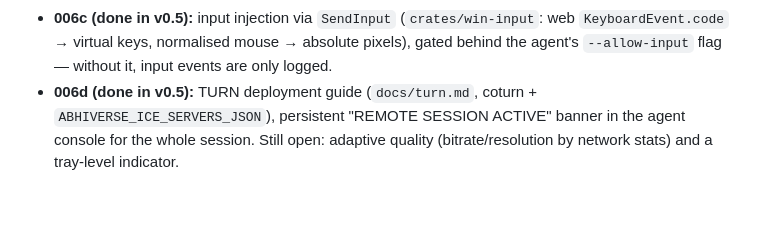
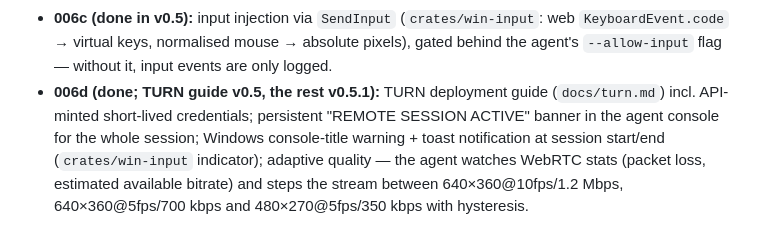
Before and after one commit to MSAbhishek22/AbhiVerse, a Markdown page: docs/remote-desktop.md, the part around the change. Rendered like a GitHub page; blank space fills up the shorter version.

Commit message:
Abhiverse v0.5.1 — update docs/remote-desktop.md

```diff
--- a/docs/remote-desktop.md
+++ b/docs/remote-desktop.md
@@ -163,8 +163,13 @@ Flutter and Windows agree without a translation table.
   (`crates/win-input`: web `KeyboardEvent.code` → virtual keys,
   normalised mouse → absolute pixels), gated behind the agent's
   `--allow-input` flag — without it, input events are only logged.
-- **006d (done in v0.5):** TURN deployment guide (`docs/turn.md`,
-  coturn + `ABHIVERSE_ICE_SERVERS_JSON`), persistent "REMOTE
-  SESSION ACTIVE" banner in the agent console for the whole
-  session. Still open: adaptive quality (bitrate/resolution by
-  network stats) and a tray-level indicator.
+- **006d (done; TURN guide v0.5, the rest v0.5.1):** TURN
+  deployment guide (`docs/turn.md`) incl. API-minted short-lived
+  credentials; persistent "REMOTE SESSION ACTIVE" banner in the
+  agent console for the whole session; Windows console-title
+  warning + toast notification at session start/end
+  (`crates/win-input` indicator); adaptive quality — the agent
+  watches WebRTC stats (packet loss, estimated available bitrate)
+  and steps the stream between 640×360@10fps/1.2 Mbps,
+  640×360@5fps/700 kbps and 480×270@5fps/350 kbps with
+  hysteresis.
```
